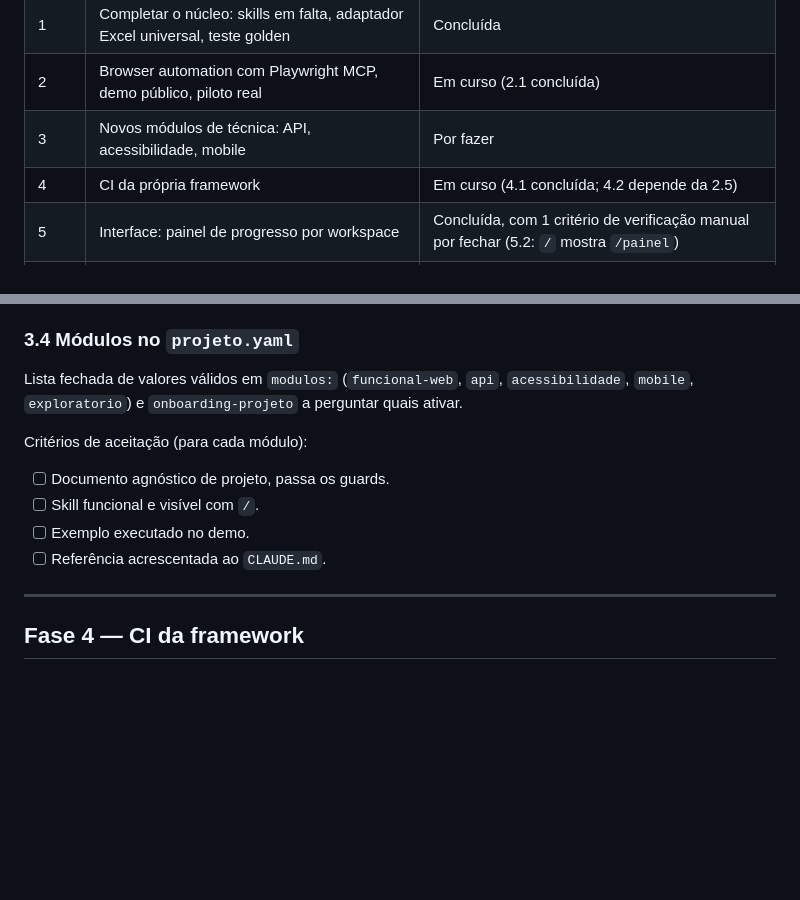
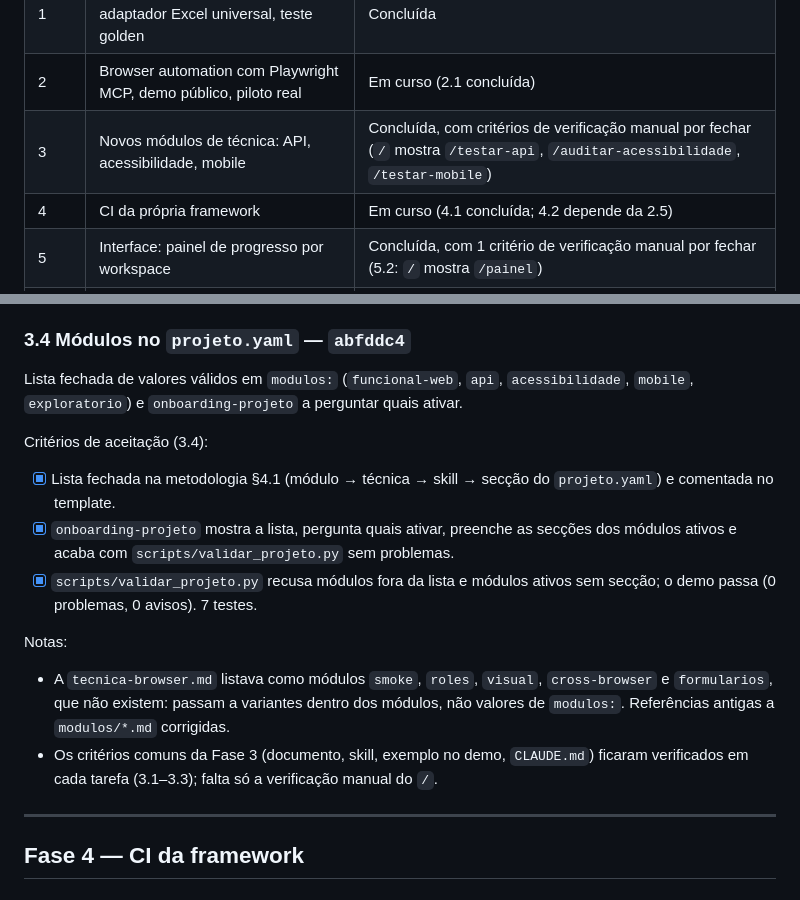
Before and after one commit to pedroalmeida981/qa-assistant, a Markdown page: docs/plano-desenvolvimento.md, 2 parts joined by grey strips. Drawn GitHub-style; blank space fills up the shorter version.

Commit message:
plano: 3.4 com hash abfddc4; fase 3 concluida
Co-Authored-By: Claude Opus 5.5 <noreply@anthropic.com>

```diff
--- a/docs/plano-desenvolvimento.md
+++ b/docs/plano-desenvolvimento.md
@@ -26,7 +26,7 @@
 | 0 | Base: repositório, documentos universais, guards, templates | Concluída |
 | 1 | Completar o núcleo: skills em falta, adaptador Excel universal, teste golden | Concluída |
 | 2 | Browser automation com Playwright MCP, demo público, piloto real | Em curso (2.1 concluída) |
-| 3 | Novos módulos de técnica: API, acessibilidade, mobile | Por fazer |
+| 3 | Novos módulos de técnica: API, acessibilidade, mobile | Concluída, com critérios de verificação manual por fechar (`/` mostra `/testar-api`, `/auditar-acessibilidade`, `/testar-mobile`) |
 | 4 | CI da própria framework | Em curso (4.1 concluída; 4.2 depende da 2.5) |
 | 5 | Interface: painel de progresso por workspace | Concluída, com 1 critério de verificação manual por fechar (5.2: `/` mostra `/painel`) |
 | 6 | Portefólio: README, demo, decisão sobre visibilidade do repositório | Por fazer |
@@ -242,14 +242,17 @@ Notas:
 - Por fazer, quando houver emulador: um exemplo numa app nativa (ex.: a app de demonstração da Sauce Labs).
 - 8 testes do `testar_mobile.py` com o Maestro e o adb simulados (o formato JUnit é o real do Maestro 2.10).
 
-### 3.4 Módulos no `projeto.yaml`
+### 3.4 Módulos no `projeto.yaml` — `abfddc4`
 Lista fechada de valores válidos em `modulos:` (`funcional-web`, `api`, `acessibilidade`, `mobile`, `exploratorio`) e `onboarding-projeto` a perguntar quais ativar.
 
-Critérios de aceitação (para cada módulo):
-- [ ] Documento agnóstico de projeto, passa os guards.
-- [ ] Skill funcional e visível com `/`.
-- [ ] Exemplo executado no demo.
-- [ ] Referência acrescentada ao `CLAUDE.md`.
+Critérios de aceitação (3.4):
+- [x] Lista fechada na metodologia §4.1 (módulo → técnica → skill → secção do `projeto.yaml`) e comentada no template.
+- [x] `onboarding-projeto` mostra a lista, pergunta quais ativar, preenche as secções dos módulos ativos e acaba com `scripts/validar_projeto.py` sem problemas.
+- [x] `scripts/validar_projeto.py` recusa módulos fora da lista e módulos ativos sem secção; o demo passa (0 problemas, 0 avisos). 7 testes.
+
+Notas:
+- A `tecnica-browser.md` listava como módulos `smoke`, `roles`, `visual`, `cross-browser` e `formularios`, que não existem: passam a variantes dentro dos módulos, não valores de `modulos:`. Referências antigas a `modulos/*.md` corrigidas.
+- Os critérios comuns da Fase 3 (documento, skill, exemplo no demo, `CLAUDE.md`) ficaram verificados em cada tarefa (3.1–3.3); falta só a verificação manual do `/`.
 
 ---
 
```
